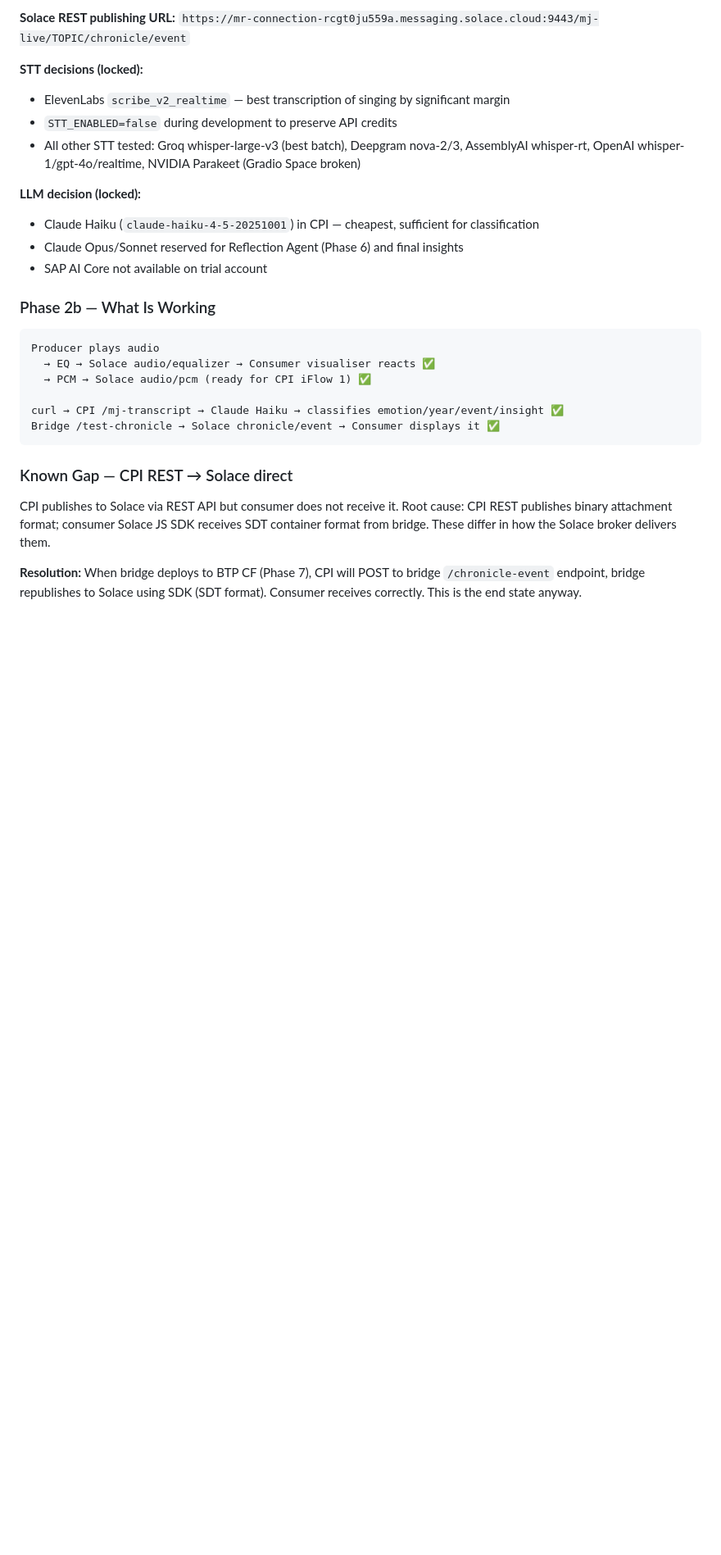
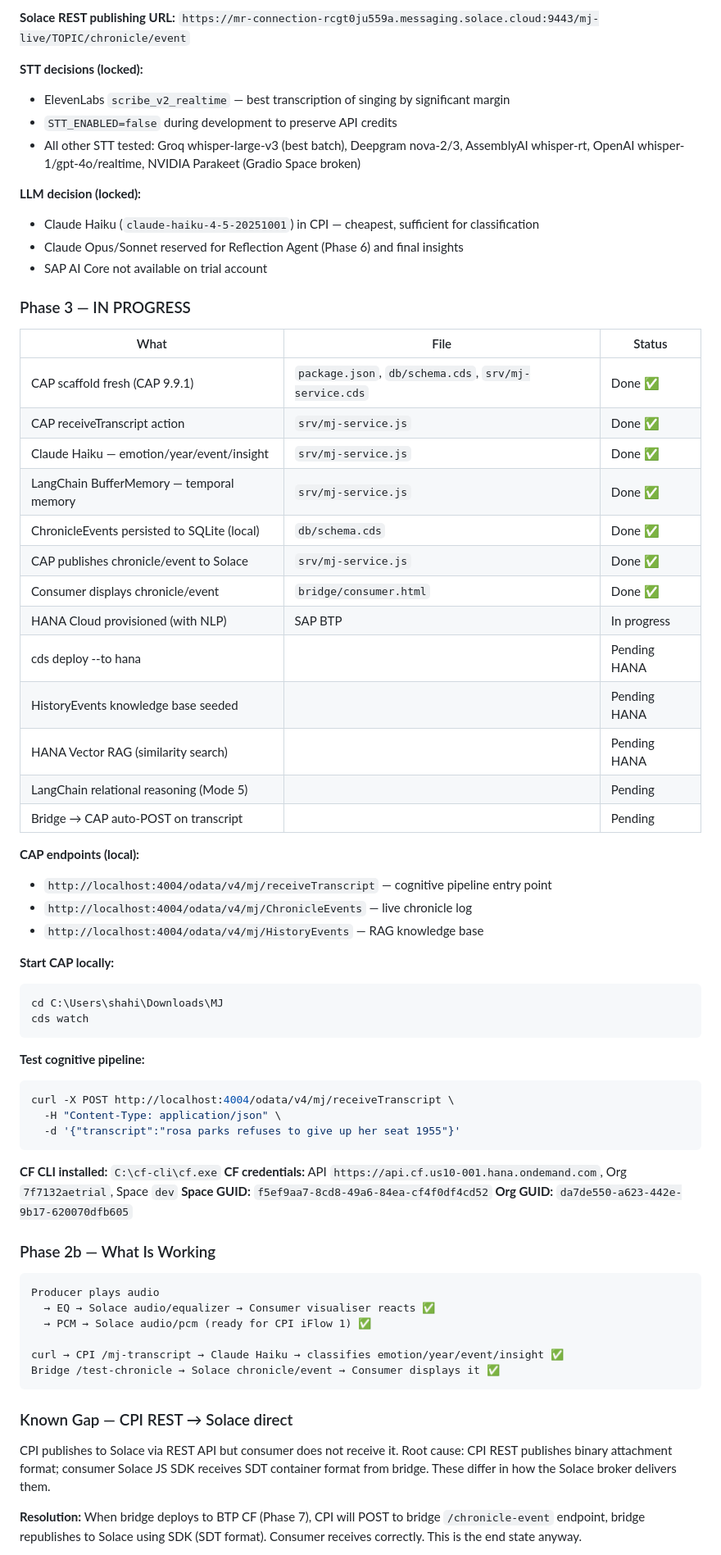
Before and after one commit to shahidla/MJ, a Markdown page: project_context.md, the part around the change. Shown at 82% size. Rendered like a GitHub page; blank space fills up the shorter version.

Commit message:
Update project_context.md — Phase 3 progress, CF details, CAP endpoints
Co-Authored-By: Claude Sonnet 4.6 <noreply@anthropic.com>

````diff
--- a/project_context.md
+++ b/project_context.md
@@ -422,6 +422,47 @@ HTTPS Sender (/mj-transcript)
 - Claude Opus/Sonnet reserved for Reflection Agent (Phase 6) and final insights
 - SAP AI Core not available on trial account
 
+### Phase 3 — IN PROGRESS
+
+| What | File | Status |
+|------|------|--------|
+| CAP scaffold fresh (CAP 9.9.1) | `package.json`, `db/schema.cds`, `srv/mj-service.cds` | Done ✅ |
+| CAP receiveTranscript action | `srv/mj-service.js` | Done ✅ |
+| Claude Haiku — emotion/year/event/insight | `srv/mj-service.js` | Done ✅ |
+| LangChain BufferMemory — temporal memory | `srv/mj-service.js` | Done ✅ |
+| ChronicleEvents persisted to SQLite (local) | `db/schema.cds` | Done ✅ |
+| CAP publishes chronicle/event to Solace | `srv/mj-service.js` | Done ✅ |
+| Consumer displays chronicle/event | `bridge/consumer.html` | Done ✅ |
+| HANA Cloud provisioned (with NLP) | SAP BTP | In progress |
+| cds deploy --to hana | | Pending HANA |
+| HistoryEvents knowledge base seeded | | Pending HANA |
+| HANA Vector RAG (similarity search) | | Pending HANA |
+| LangChain relational reasoning (Mode 5) | | Pending |
+| Bridge → CAP auto-POST on transcript | | Pending |
+
+**CAP endpoints (local):**
+- `http://localhost:4004/odata/v4/mj/receiveTranscript` — cognitive pipeline entry point
+- `http://localhost:4004/odata/v4/mj/ChronicleEvents` — live chronicle log
+- `http://localhost:4004/odata/v4/mj/HistoryEvents` — RAG knowledge base
+
+**Start CAP locally:**
+```bash
+cd C:\Users\shahi\Downloads\MJ
+cds watch
+```
+
+**Test cognitive pipeline:**
+```bash
+curl -X POST http://localhost:4004/odata/v4/mj/receiveTranscript \
+  -H "Content-Type: application/json" \
+  -d '{"transcript":"rosa parks refuses to give up her seat 1955"}'
+```
+
+**CF CLI installed:** `C:\cf-cli\cf.exe`
+**CF credentials:** API `https://api.cf.us10-001.hana.ondemand.com`, Org `7f7132aetrial`, Space `dev`
+**Space GUID:** `f5ef9aa7-8cd8-49a6-84ea-cf4f0df4cd52`
+**Org GUID:** `da7de550-a623-442e-9b17-620070dfb605`
+
 ### Phase 2b — What Is Working
 
 ```
````
